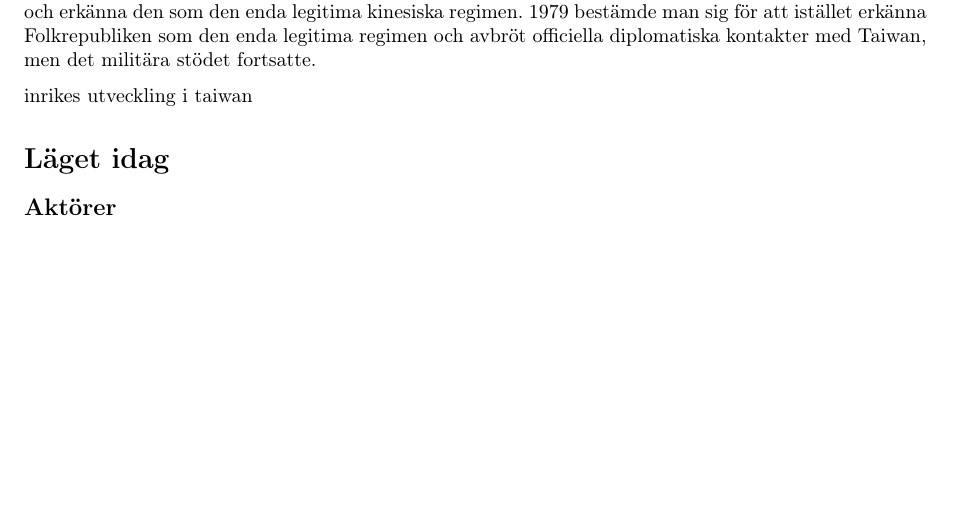
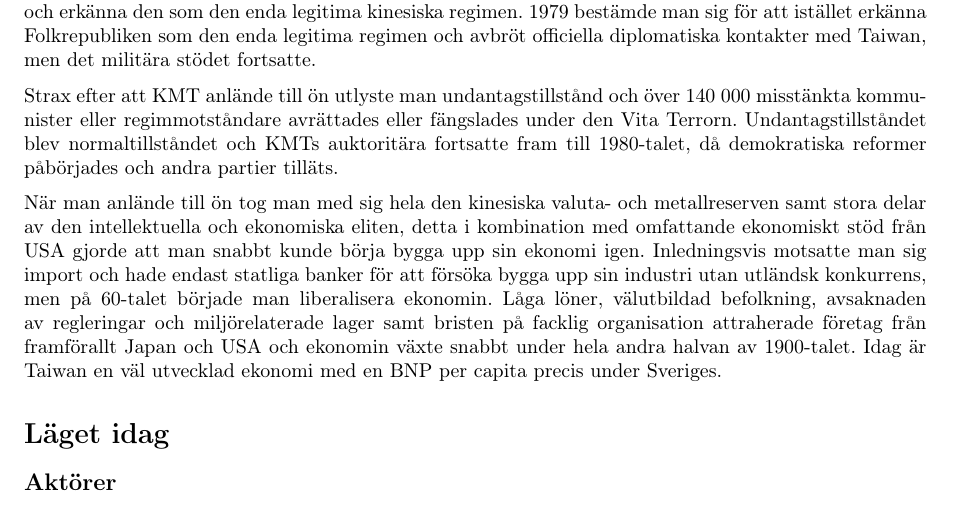
Before and after one commit to Wertoyou/RealChina, a LaTeX document (Taiwan.tex): part of page 2 of 4, cut so that both start at the same text, the shorter picture padded with empty space. Compiled offline with pdfLaTeX.

Commit message:
dags att prata om politiska partier

```diff
--- a/Taiwan.tex
+++ b/Taiwan.tex
@@ -104,17 +104,13 @@ Missnöjet med det växande västerländska inflytandet samt västerlänningars
 
 Kommunistpartiet hade inte kontroll över någon av landets större städer men de kontrollerade landsbygden och hade mycket större folkligt stöd. Efter stora militära framgångar utropades Folkrepubliken Kina 1949 och KMT med anhängare samt militären och den ekonomiska eliten flydde till Taiwan, som hade återlämnats till Kina vid andra världskrigets slut. Inledningsvis skulle Taiwan bara vara en tillfällig bas, medan KMT förberrede sig för att återövra fastlandet, men när USA bestämde sig för att inte ingripa i inbördeskriget blev det uppenbart att det inte längre var möjligt. Koreakriget, där Folkrepubliken och USA stred på motsatta sidor, omöjliggjorde alla former av amerikanskt samarbete med kommunistregimen och ledde till att USA bestämde sig för att skydda regimen på Taiwan från en kommunistisk invasion och erkänna den som den enda legitima kinesiska regimen. 1979 bestämde man sig för att istället erkänna Folkrepubliken som den enda legitima regimen och avbröt officiella diplomatiska kontakter med Taiwan, men det militära stödet fortsatte.
 
+Strax efter att KMT anlände till ön utlyste man undantagstillstånd och över 140 000 misstänkta kommunister eller regimmotståndare avrättades eller fängslades under den Vita Terrorn. Undantagstillståndet blev normaltillståndet och KMTs auktoritära fortsatte fram till 1980-talet, då demokratiska reformer påbörjades och andra partier tilläts.
 
-
-
-
-inrikes utveckling i taiwan
-
+När man anlände till ön tog man med sig hela den kinesiska valuta- och metallreserven samt stora delar av den intellektuella och ekonomiska eliten, detta i kombination med omfattande ekonomiskt stöd från USA gjorde att man snabbt kunde börja bygga upp sin ekonomi igen. Inledningsvis motsatte man sig import och hade endast statliga banker för att försöka bygga upp sin industri utan utländsk konkurrens, men på 60-talet började man liberalisera ekonomin. Låga löner, välutbildad befolkning, avsaknaden av regleringar och miljörelaterade lager samt bristen på facklig organisation attraherade företag från framförallt Japan och USA och ekonomin växte snabbt under hela andra halvan av 1900-talet. Idag är Taiwan en väl utvecklad ekonomi med en BNP per capita precis under Sveriges.
 
 
 \section*{Läget idag}
 
-% björn tar storkina, jag tar lillkina
 
 \subsection*{Aktörer}
 
```
